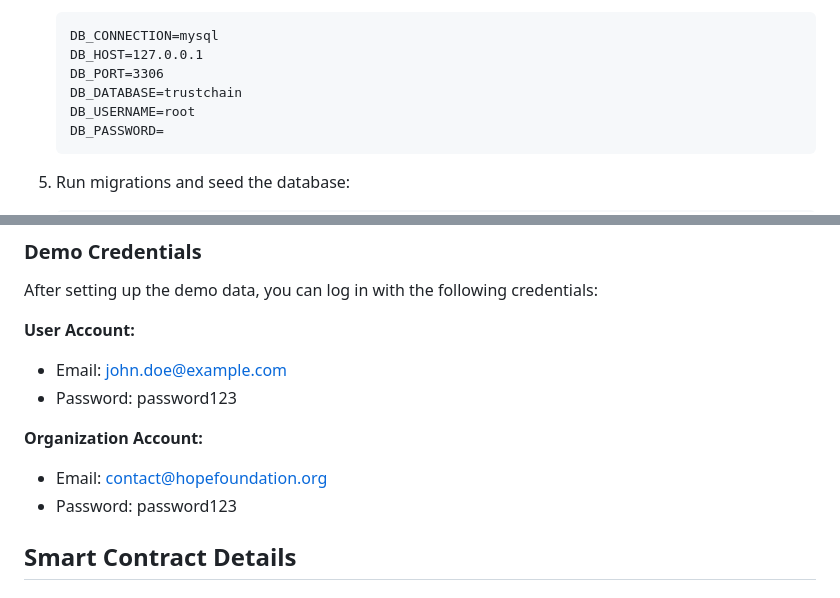
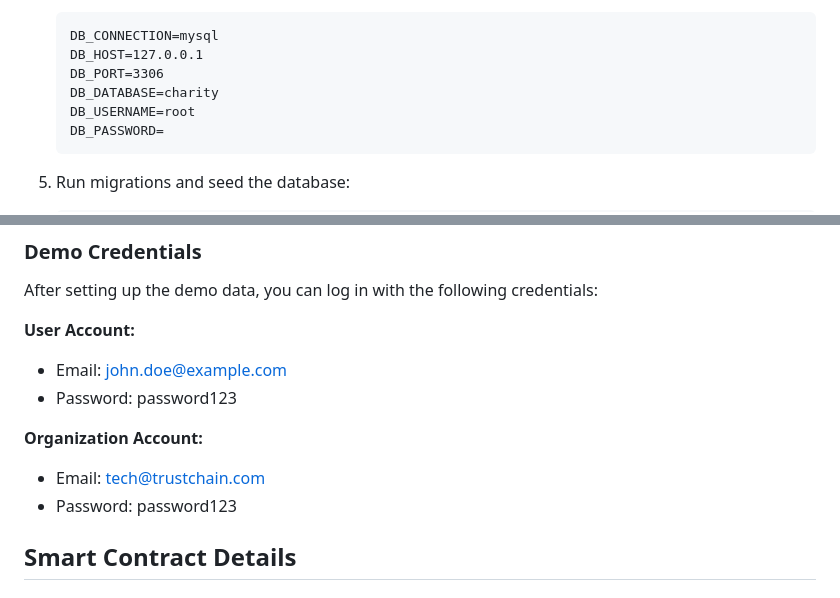
Before and after one commit to ChongSZ7279/trustchain, a Markdown page: README.md, 2 parts joined by grey strips. Drawn GitHub-style.

````diff
--- a/README.md
+++ b/README.md
@@ -56,7 +56,7 @@ The project consists of three main components:
    DB_CONNECTION=mysql
    DB_HOST=127.0.0.1
    DB_PORT=3306
-   DB_DATABASE=trustchain
+   DB_DATABASE=charity
    DB_USERNAME=root
    DB_PASSWORD=
    ```
@@ -173,7 +173,7 @@ After setting up the demo data, you can log in with the following credentials:
 - Password: password123
 
 **Organization Account:**
-- Email: contact@hopefoundation.org
+- Email: tech@trustchain.com
 - Password: password123
 
 ## Smart Contract Details
````
